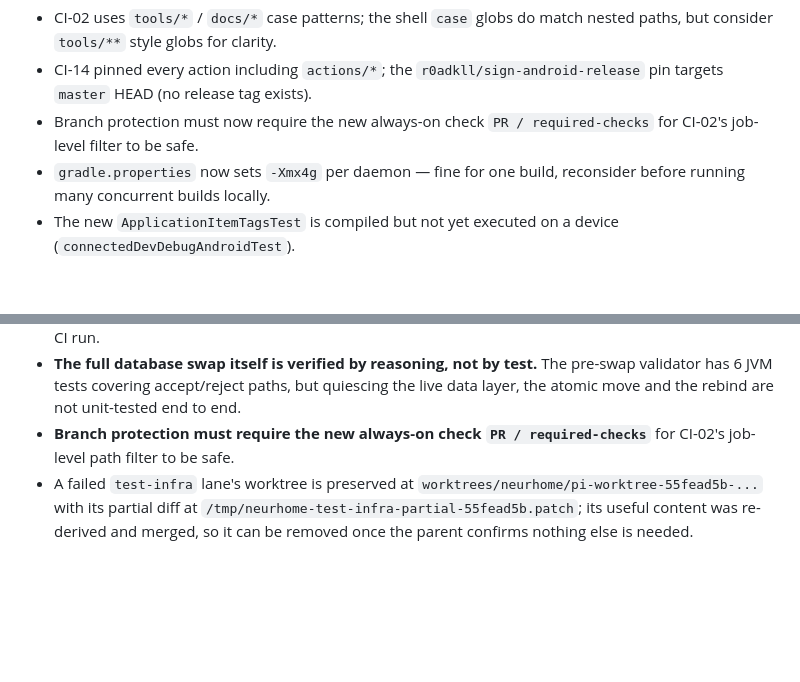
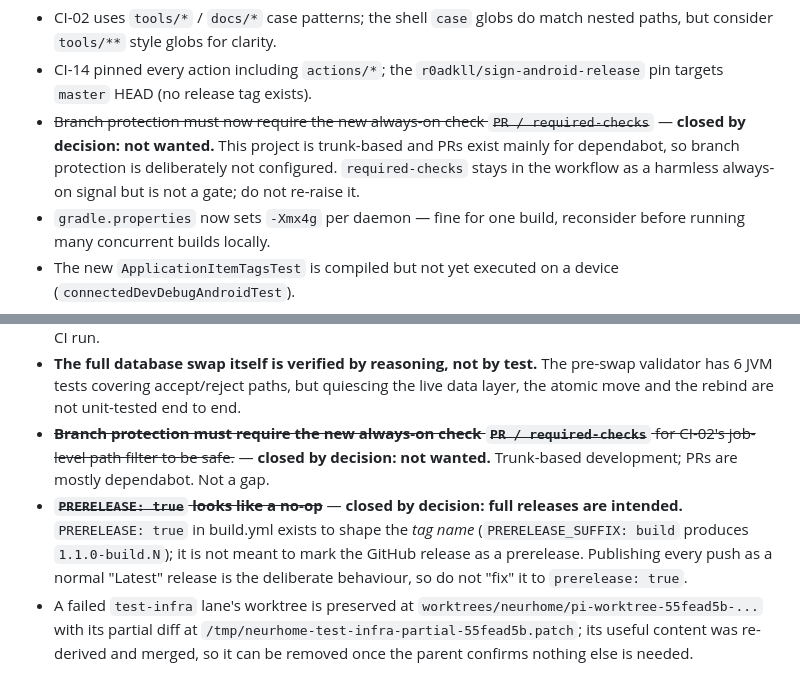
Before and after one commit to carlo-colombo/neurhome, a Markdown page: docs/backlog.md, 2 parts joined by grey strips. Rendered like a GitHub page; blank space fills up the shorter version.

Commit message:
docs: close branch-protection and prerelease items by operator decision

```diff
--- a/docs/backlog.md
+++ b/docs/backlog.md
@@ -24,7 +24,7 @@ Remaining follow-ups opened by Wave 1:
 
 - CI-02 uses `tools/*` / `docs/*` case patterns; the shell `case` globs do match nested paths, but consider `tools/**` style globs for clarity.
 - CI-14 pinned every action including `actions/*`; the `r0adkll/sign-android-release` pin targets `master` HEAD (no release tag exists).
-- Branch protection must now require the new always-on check `PR / required-checks` for CI-02's job-level filter to be safe.
+- ~~Branch protection must now require the new always-on check `PR / required-checks`~~ — **closed by decision: not wanted.** This project is trunk-based and PRs exist mainly for dependabot, so branch protection is deliberately not configured. `required-checks` stays in the workflow as a harmless always-on signal but is not a gate; do not re-raise it.
 - `gradle.properties` now sets `-Xmx4g` per daemon — fine for one build, reconsider before running many concurrent builds locally.
 - The new `ApplicationItemTagsTest` is compiled but not yet executed on a device (`connectedDevDebugAndroidTest`).
 
@@ -73,7 +73,8 @@ Remaining follow-ups after waves 2–5:
 - **Android lint's `FullBackupContent` check** rejects an `<exclude>` whose domain has no matching `<include>`, and a section with any `<include>` is narrowed to exactly those paths. This is why the database is *omitted* from `<cloud-backup>` rather than excluded, and why `onFullBackup` must re-enforce CSE in code.
 - **The JVM story is now 21 end to end** (daemon, CI, app bytecode target), documented in AGENTS.md. The remaining caveat is that the CI `distribution: jetbrains` change can only be confirmed by a real CI run.
 - **The full database swap itself is verified by reasoning, not by test.** The pre-swap validator has 6 JVM tests covering accept/reject paths, but quiescing the live data layer, the atomic move and the rebind are not unit-tested end to end.
-- **Branch protection must require the new always-on check `PR / required-checks`** for CI-02's job-level path filter to be safe.
+- ~~**Branch protection must require the new always-on check `PR / required-checks`** for CI-02's job-level path filter to be safe.~~ — **closed by decision: not wanted.** Trunk-based development; PRs are mostly dependabot. Not a gap.
+- ~~**`PRERELEASE: true` looks like a no-op**~~ — **closed by decision: full releases are intended.** `PRERELEASE: true` in build.yml exists to shape the *tag name* (`PRERELEASE_SUFFIX: build` produces `1.1.0-build.N`); it is not meant to mark the GitHub release as a prerelease. Publishing every push as a normal "Latest" release is the deliberate behaviour, so do not "fix" it to `prerelease: true`.
 - A failed `test-infra` lane's worktree is preserved at `worktrees/neurhome/pi-worktree-55fead5b-...` with its partial diff at `/tmp/neurhome-test-infra-partial-55fead5b.patch`; its useful content was re-derived and merged, so it can be removed once the parent confirms nothing else is needed.
 
 ## How to read this
```
